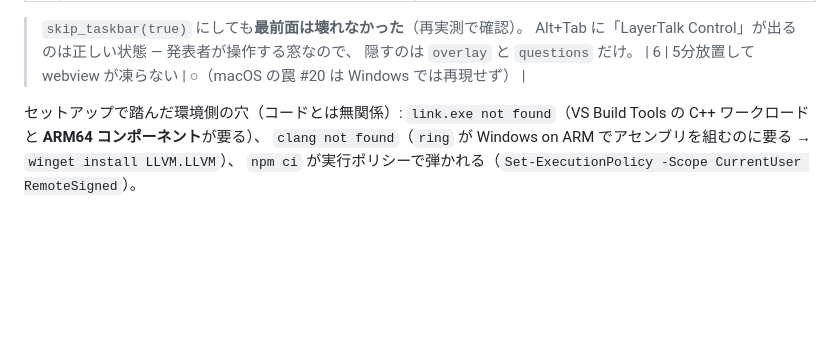
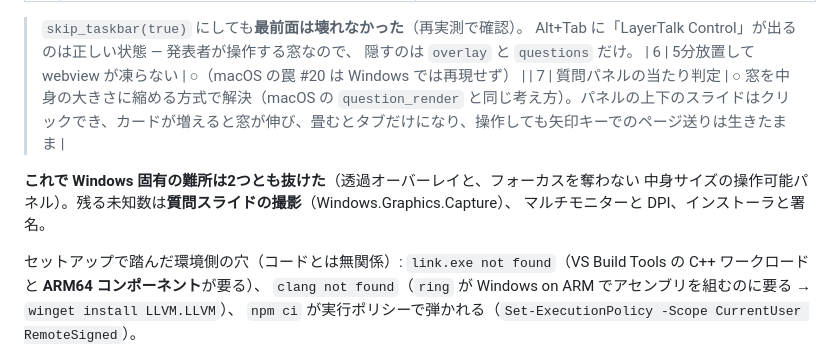
Before and after one commit to chaki8923/layertalk, a Markdown page: docs/windows-spike.md, the part around the change. Rendered like a GitHub page; blank space fills up the shorter version.

Commit message:
質問パネルの当たり判定の実測結果を記録する
窓を中身の大きさに縮める方式で、パネルの上下のスライドがクリックでき、
カードが増えれば窓が伸び、操作してもスライドショーのフォーカスを奪わないことを
実機で確認。これで Windows 固有の難所は2つとも抜けた。

Co-Authored-By: Claude Opus 5 <noreply@anthropic.com>

```diff
--- a/docs/windows-spike.md
+++ b/docs/windows-spike.md
@@ -94,6 +94,11 @@ Windows で `SUPER` は Windows キーなので `CONTROL` に替えてある）
 > Alt+Tab に「LayerTalk Control」が出るのは正しい状態 — 発表者が操作する窓なので、
 > 隠すのは `overlay` と `questions` だけ。
 | 6 | 5分放置して webview が凍らない | **○**（macOS の罠 #20 は Windows では再現せず） |
+| 7 | 質問パネルの当たり判定 | **○** 窓を中身の大きさに縮める方式で解決（macOS の `question_render` と同じ考え方）。パネルの上下のスライドはクリックでき、カードが増えると窓が伸び、畳むとタブだけになり、操作しても矢印キーでのページ送りは生きたまま |
+
+**これで Windows 固有の難所は2つとも抜けた**（透過オーバーレイと、フォーカスを奪わない
+中身サイズの操作可能パネル）。残る未知数は**質問スライドの撮影**（Windows.Graphics.Capture）、
+マルチモニターと DPI、インストーラと署名。
 
 セットアップで踏んだ環境側の穴（コードとは無関係）:
 `link.exe not found`（VS Build Tools の C++ ワークロードと **ARM64 コンポーネント**が要る）、
```
